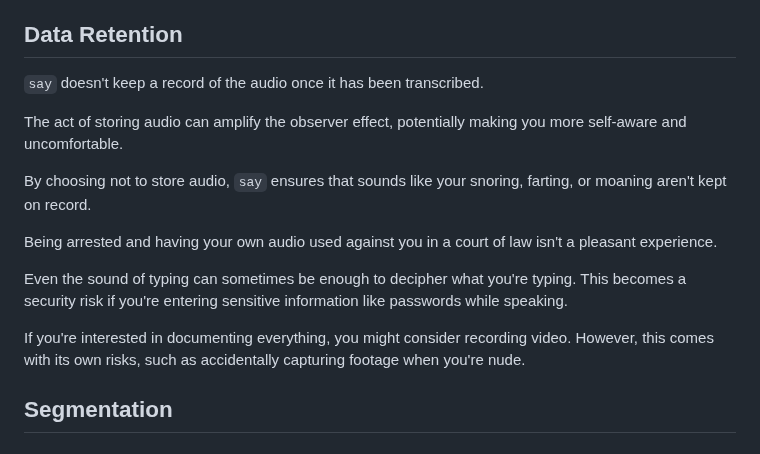
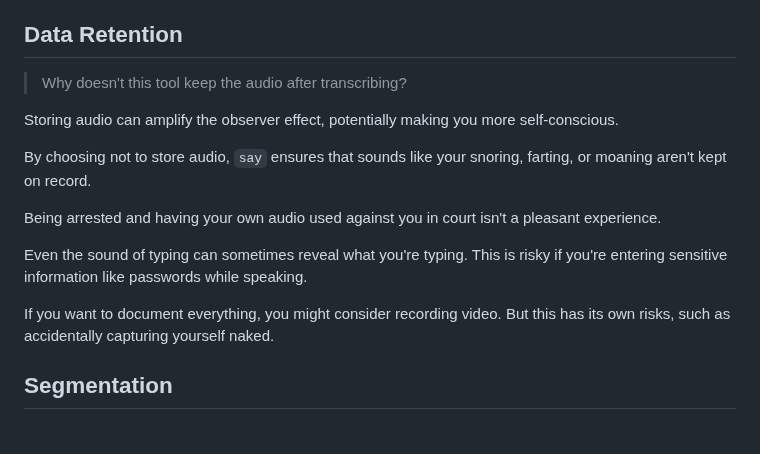
Before and after one commit to 8ta4/say, a Markdown page: DONTREADME.md, the part around the change. Rendered like a GitHub page.

Commit message:
Improve clarity of Data Retention section in DONTREADME.md

```diff
--- a/DONTREADME.md
+++ b/DONTREADME.md
@@ -152,17 +152,17 @@ There is a natural delay when you switch from talking to reading your transcript
 
 ## Data Retention
 
-`say` doesn't keep a record of the audio once it has been transcribed.
+> Why doesn't this tool keep the audio after transcribing?
 
-The act of storing audio can amplify the observer effect, potentially making you more self-aware and uncomfortable.
+Storing audio can amplify the observer effect, potentially making you more self-conscious.
 
 By choosing not to store audio, `say` ensures that sounds like your snoring, farting, or moaning aren't kept on record.
 
-Being arrested and having your own audio used against you in a court of law isn't a pleasant experience.
+Being arrested and having your own audio used against you in court isn't a pleasant experience.
 
-Even the sound of typing can sometimes be enough to decipher what you're typing. This becomes a security risk if you're entering sensitive information like passwords while speaking.
+Even the sound of typing can sometimes reveal what you're typing. This is risky if you're entering sensitive information like passwords while speaking.
 
-If you're interested in documenting everything, you might consider recording video. However, this comes with its own risks, such as accidentally capturing footage when you're nude.
+If you want to document everything, you might consider recording video. But this has its own risks, such as accidentally capturing yourself naked.
 
 ## Segmentation
 
```
